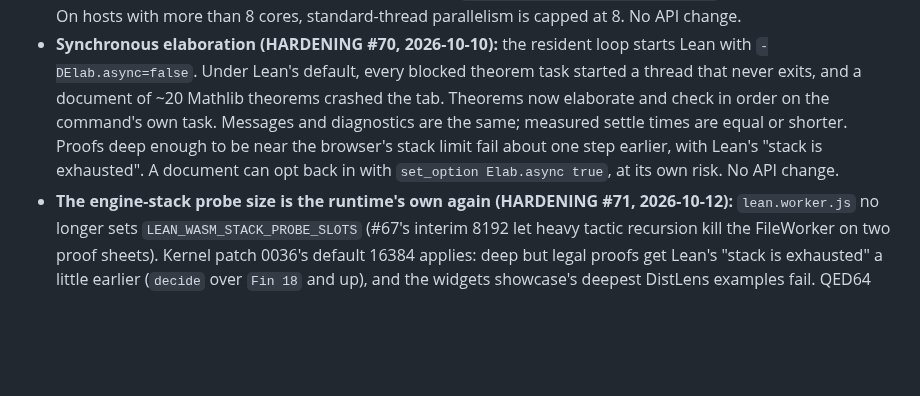
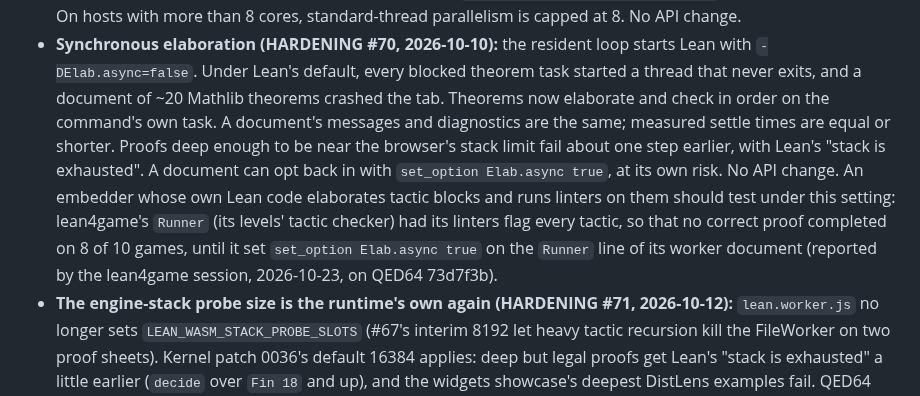
Before and after one commit to FawadHa1der/QED64, a Markdown page: docs/EMBEDDING.md, the part around the change. Drawn GitHub-style; blank space fills up the shorter version.

Commit message:
EMBEDDING: an embedder that lints its own tactic blocks should test under -DElab.async=false (HARDENING #70)
lean4game's Runner had its linters flag every tactic under the resident
loop's synchronous elaboration, so no correct proof completed on 8 of 10
games, until it set `set_option Elab.async true` on its Runner line
(reported 2026-10-23 on QED64 73d7f3b). The note says a document's own
messages are unchanged and points such embedders at the opt-back-in.

Co-Authored-By: Claude Opus 5.5 <noreply@anthropic.com>

```diff
--- a/docs/EMBEDDING.md
+++ b/docs/EMBEDDING.md
@@ -1895,11 +1895,17 @@ terms. Fault injection (`inject`/`freeze`) and mailbox/pool hooks are v1.1.
   loop starts Lean with `-DElab.async=false`. Under Lean's default,
   every blocked theorem task started a thread that never exits, and a
   document of ~20 Mathlib theorems crashed the tab. Theorems now
-  elaborate and check in order on the command's own task. Messages and
-  diagnostics are the same; measured settle times are equal or shorter.
-  Proofs deep enough to be near the browser's stack limit fail about one
-  step earlier, with Lean's "stack is exhausted". A document can opt back
-  in with `set_option Elab.async true`, at its own risk. No API change.
+  elaborate and check in order on the command's own task. A document's
+  messages and diagnostics are the same; measured settle times are equal
+  or shorter. Proofs deep enough to be near the browser's stack limit fail
+  about one step earlier, with Lean's "stack is exhausted". A document can
+  opt back in with `set_option Elab.async true`, at its own risk. No API
+  change. An embedder whose own Lean code elaborates tactic blocks and runs
+  linters on them should test under this setting: lean4game's `Runner`
+  (its levels' tactic checker) had its linters flag every tactic, so that
+  no correct proof completed on 8 of 10 games, until it set
+  `set_option Elab.async true` on the `Runner` line of its worker document
+  (reported by the lean4game session, 2026-10-23, on QED64 73d7f3b).
 - **The engine-stack probe size is the runtime's own again (HARDENING
   #71, 2026-10-12):** `lean.worker.js` no longer sets
   `LEAN_WASM_STACK_PROBE_SLOTS` (#67's interim 8192 let heavy tactic
```
